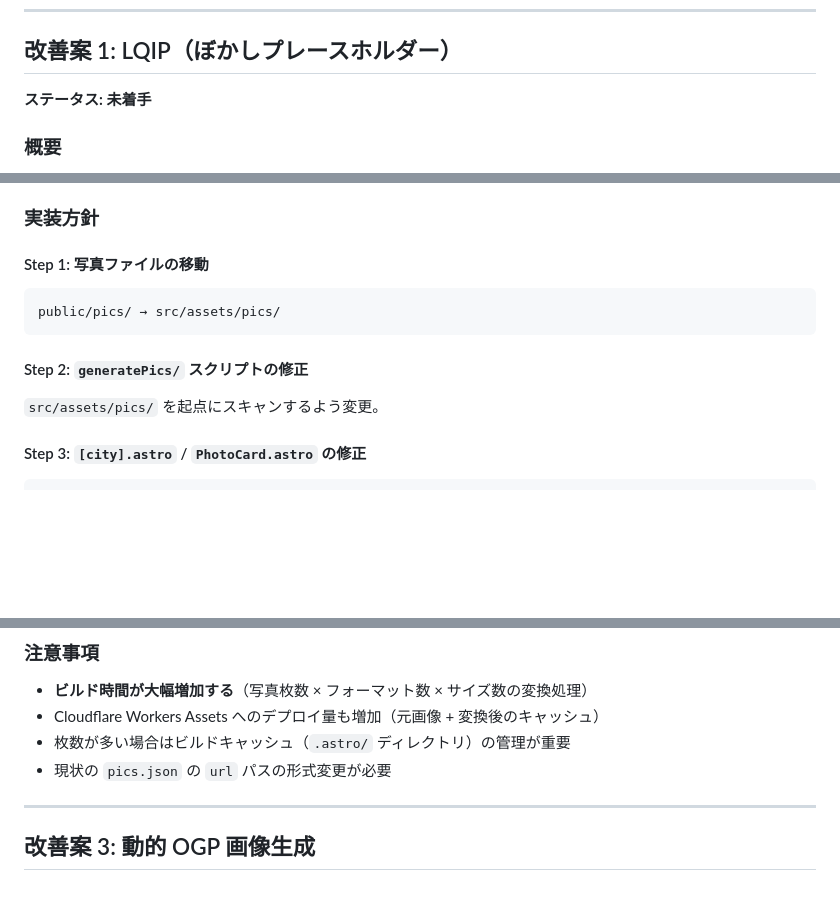
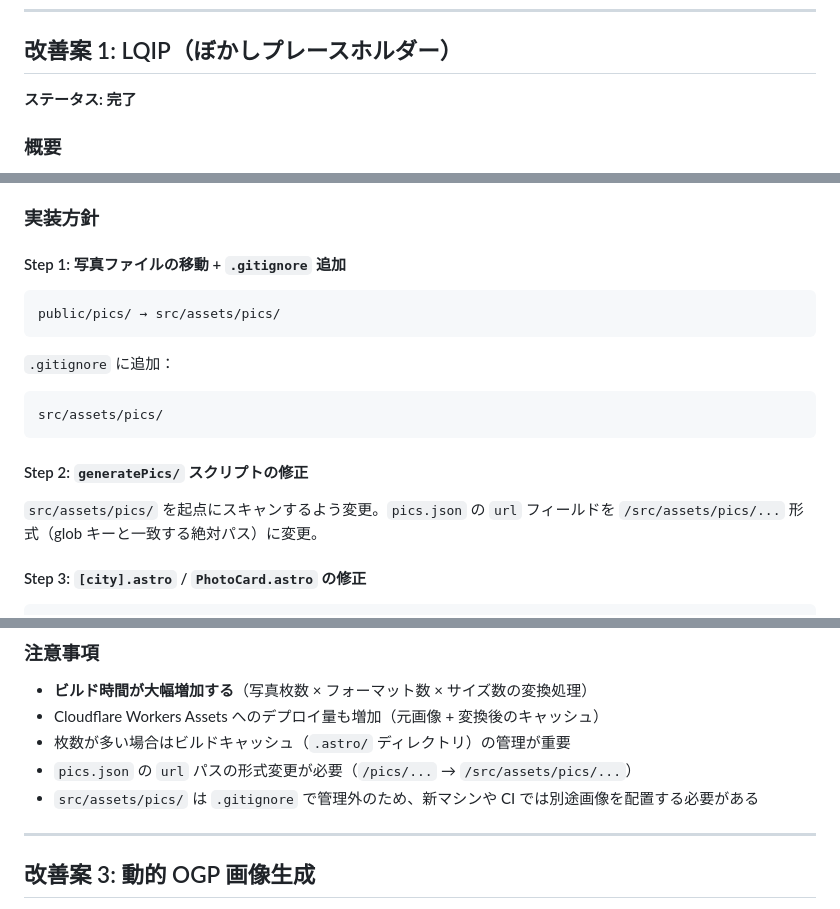
Before and after one commit to YusukeKokubo/phantomtype, a Markdown page: plans/20260518-gallery-improvements.md, 3 parts joined by grey strips. GitHub-like rendering; blank space fills up the shorter version.

Commit message:
docs: 改善案1を完了に更新、改善案2に gitignore 方針を追記
Co-Authored-By: Claude Sonnet 4.6 <noreply@anthropic.com>

````diff
--- a/plans/20260518-gallery-improvements.md
+++ b/plans/20260518-gallery-improvements.md
@@ -18,7 +18,7 @@ Astro 移行後の基盤を活かして、写真ギャラリーの体感品質
 
 ## 改善案 1: LQIP（ぼかしプレースホルダー）
 
-**ステータス: 未着手**
+**ステータス: 完了**
 
 ### 概要
 
@@ -90,15 +91,21 @@ export type Photo = {
 
 ### 実装方針
 
-#### Step 1: 写真ファイルの移動
+#### Step 1: 写真ファイルの移動 + `.gitignore` 追加
 
 ```
 public/pics/ → src/assets/pics/
 ```
 
+`.gitignore` に追加：
+
+```
+src/assets/pics/
+```
+
 #### Step 2: `generatePics/` スクリプトの修正
 
-`src/assets/pics/` を起点にスキャンするよう変更。
+`src/assets/pics/` を起点にスキャンするよう変更。`pics.json` の `url` フィールドを `/src/assets/pics/...` 形式（glob キーと一致する絶対パス）に変更。
 
 #### Step 3: `[city].astro` / `PhotoCard.astro` の修正
 
@@ -126,7 +133,8 @@ const allImages = import.meta.glob<{ default: ImageMetadata }>(
 - **ビルド時間が大幅増加する**（写真枚数 × フォーマット数 × サイズ数の変換処理）
 - Cloudflare Workers Assets へのデプロイ量も増加（元画像 + 変換後のキャッシュ）
 - 枚数が多い場合はビルドキャッシュ（`.astro/` ディレクトリ）の管理が重要
-- 現状の `pics.json` の `url` パスの形式変更が必要
+- `pics.json` の `url` パスの形式変更が必要（`/pics/...` → `/src/assets/pics/...`）
+- `src/assets/pics/` は `.gitignore` で管理外のため、新マシンや CI では別途画像を配置する必要がある
 
 ---
 
````
Also changed, not shown: other parts of plans/20260518-gallery-improvements.md (+1 -0 lines).
